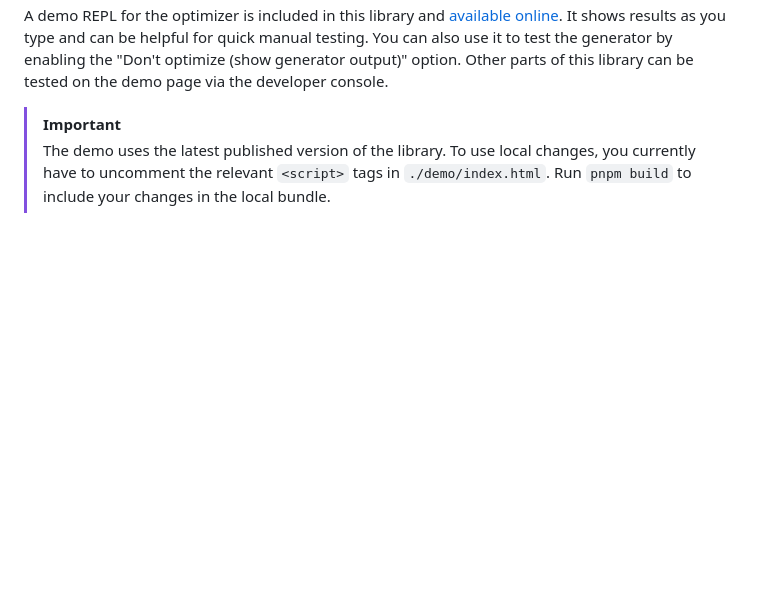
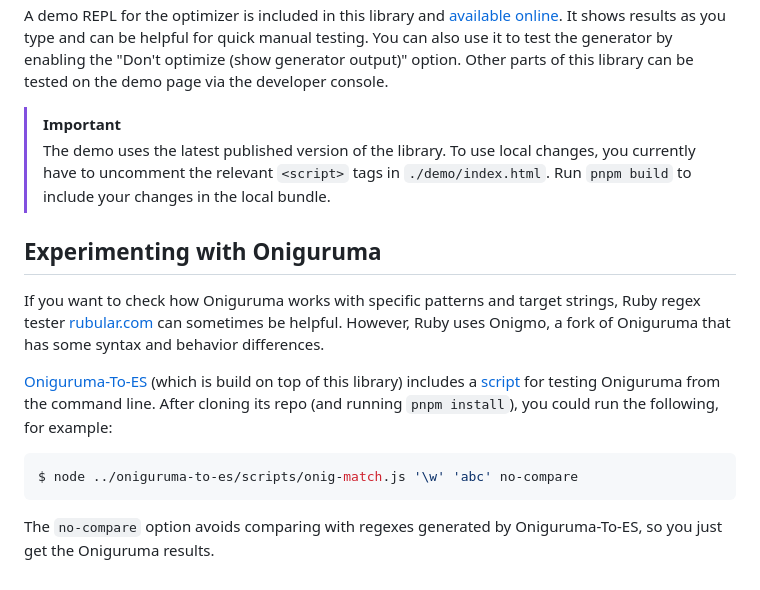
Before and after one commit to slevithan/oniguruma-parser, a Markdown page: CONTRIBUTING.md, the part around the change. Drawn GitHub-style; blank space fills up the shorter version.

Commit message:
Docs: Testing Onig

````diff
--- a/CONTRIBUTING.md
+++ b/CONTRIBUTING.md
@@ -39,3 +39,15 @@ A demo REPL for the optimizer is included in this library and [available online]
 
 > [!IMPORTANT]
 > The demo uses the latest published version of the library. To use local changes, you currently have to uncomment the relevant `<script>` tags in `./demo/index.html`. Run `pnpm build` to include your changes in the local bundle.
+
+## Experimenting with Oniguruma
+
+If you want to check how Oniguruma works with specific patterns and target strings, Ruby regex tester [rubular.com](https://rubular.com/) can sometimes be helpful. However, Ruby uses Onigmo, a fork of Oniguruma that has some syntax and behavior differences.
+
+[Oniguruma-To-ES](https://github.com/slevithan/oniguruma-to-es) (which is build on top of this library) includes a [script](https://github.com/slevithan/oniguruma-to-es/blob/main/scripts/onig-match.js) for testing Oniguruma from the command line. After cloning its repo (and running `pnpm install`), you could run the following, for example:
+
+```sh
+$ node ../oniguruma-to-es/scripts/onig-match.js '\w' 'abc' no-compare
+```
+
+The `no-compare` option avoids comparing with regexes generated by Oniguruma-To-ES, so you just get the Oniguruma results.
````
